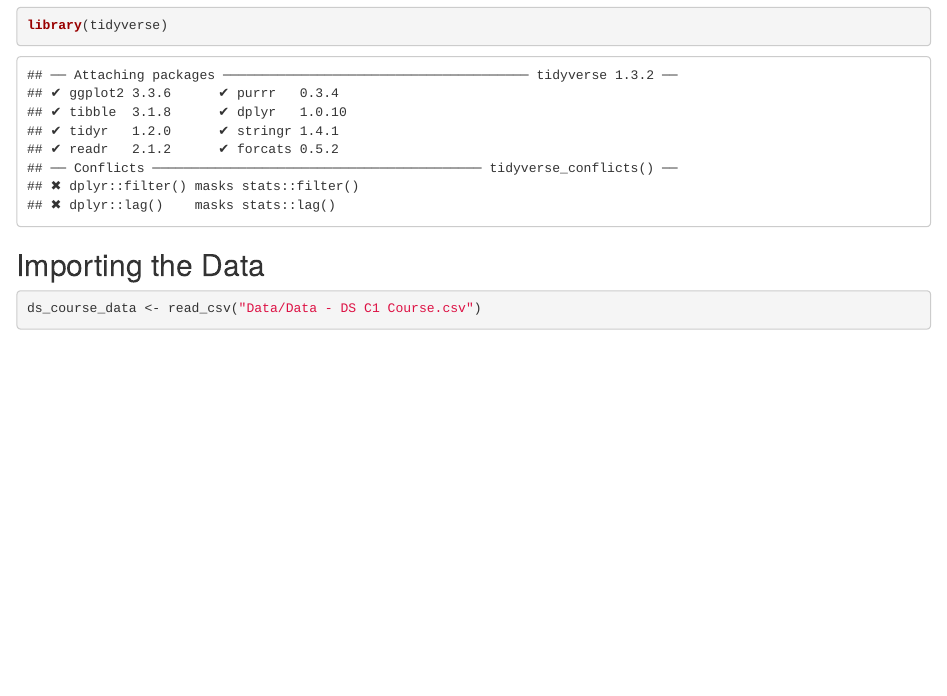
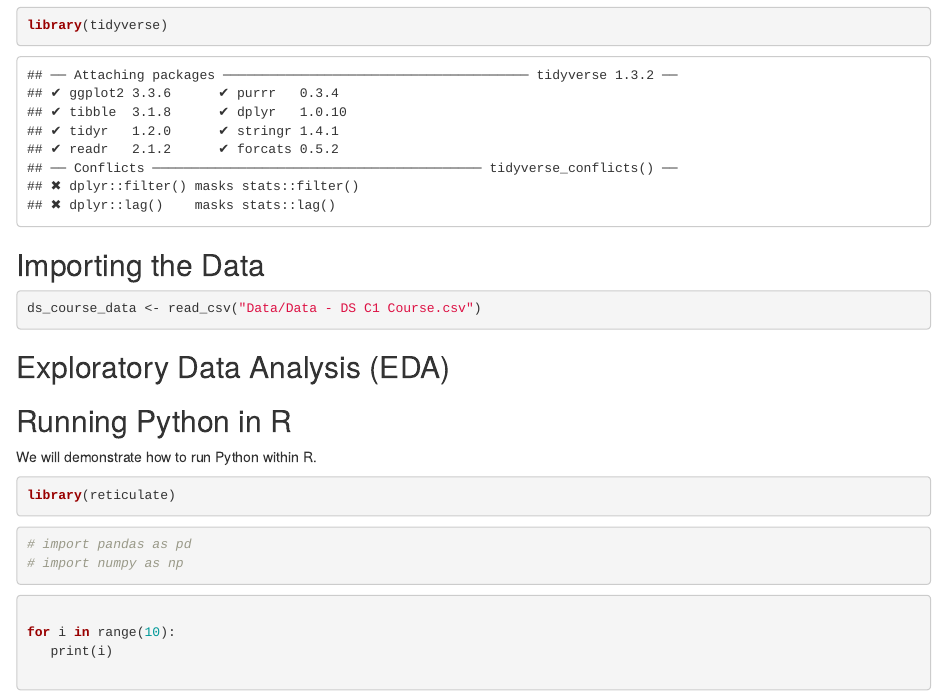
Before and after one commit to CubeStatistica/Professional-Training-for-Data-Science-Trail-Blazers, an R Markdown document (Abdus_DS_Course_Data.Rmd): the page in a window 1100 px wide, from 180 px down. The pictures show the output file Abdus_DS_Course_Data.html that the author committed with the source, opened offline.

Commit message:
EDA and Basic Python in R

````diff
--- a/Abdus_DS_Course_Data.Rmd
+++ b/Abdus_DS_Course_Data.Rmd
@@ -24,6 +24,34 @@ ds_course_data <- read_csv("Data/Data - DS C1 Course.csv")
 
 
 ```
-```{r}
+## Exploratory Data Analysis (EDA)
+
+```{r EDA, echo=FALSE}
+
 
 ```
+
+## Running Python in R
+
+We will demonstrate how to run Python within R.
+
+
+```{r}
+library(reticulate)
+```
+
+
+```{python}
+# import pandas as pd
+# import numpy as np
+
+```
+
+
+
+```{python}
+
+for i in range(10):
+   print(i)
+
+```
````
Also changed, not shown: Abdus_DS-task-1.html (deleted), Abdus_DS_Course_Data.html.
